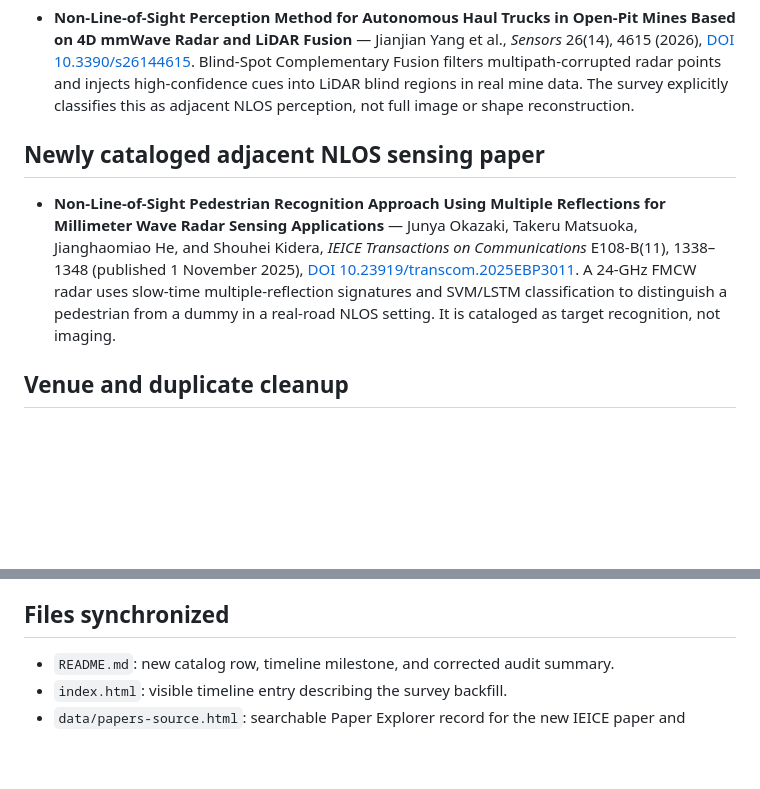
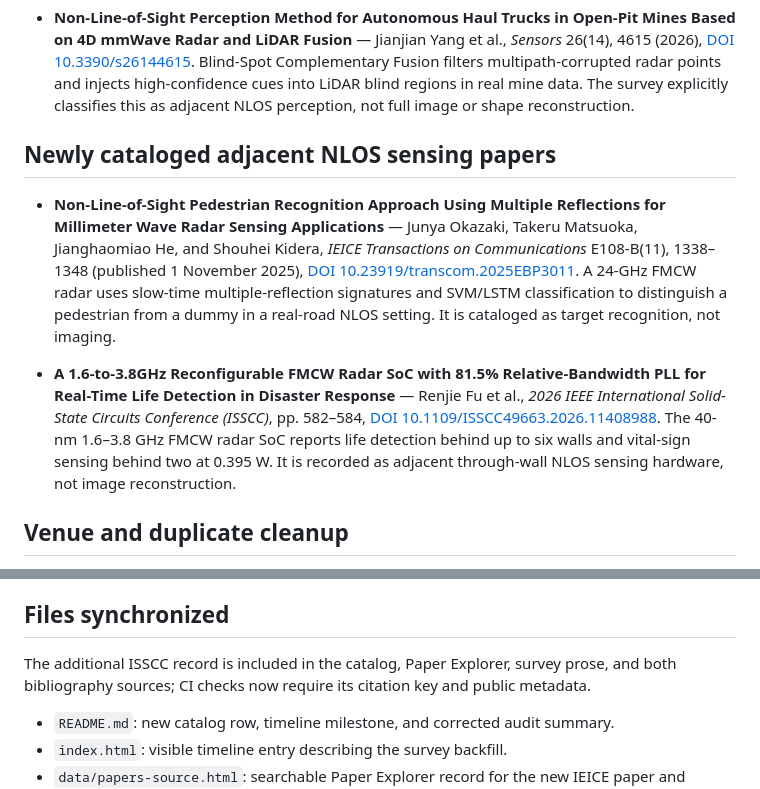
Before and after one commit to ruixv/NLOS_Overview, a Markdown page: updates/2026-10-28-survey-backfill-radar-thz.md, 2 parts joined by grey strips. Drawn GitHub-style; blank space fills up the shorter version.

Commit message:
Add verified ISSCC NLOS radar hardware coverage

```diff
--- a/updates/2026-10-28-survey-backfill-radar-thz.md
+++ b/updates/2026-10-28-survey-backfill-radar-thz.md
@@ -12,9 +12,11 @@ Repeated the forward-citation audit from the field-defining active ToF/NLOS mile
 
 - **Non-Line-of-Sight Perception Method for Autonomous Haul Trucks in Open-Pit Mines Based on 4D mmWave Radar and LiDAR Fusion** — Jianjian Yang et al., *Sensors* 26(14), 4615 (2026), [DOI 10.3390/s26144615](https://doi.org/10.3390/s26144615). Blind-Spot Complementary Fusion filters multipath-corrupted radar points and injects high-confidence cues into LiDAR blind regions in real mine data. The survey explicitly classifies this as adjacent NLOS perception, not full image or shape reconstruction.
 
-## Newly cataloged adjacent NLOS sensing paper
+## Newly cataloged adjacent NLOS sensing papers
 
 - **Non-Line-of-Sight Pedestrian Recognition Approach Using Multiple Reflections for Millimeter Wave Radar Sensing Applications** — Junya Okazaki, Takeru Matsuoka, Jianghaomiao He, and Shouhei Kidera, *IEICE Transactions on Communications* E108-B(11), 1338–1348 (published 1 November 2025), [DOI 10.23919/transcom.2025EBP3011](https://doi.org/10.23919/transcom.2025EBP3011). A 24-GHz FMCW radar uses slow-time multiple-reflection signatures and SVM/LSTM classification to distinguish a pedestrian from a dummy in a real-road NLOS setting. It is cataloged as target recognition, not imaging.
+
+- **A 1.6-to-3.8GHz Reconfigurable FMCW Radar SoC with 81.5% Relative-Bandwidth PLL for Real-Time Life Detection in Disaster Response** — Renjie Fu et al., *2026 IEEE International Solid-State Circuits Conference (ISSCC)*, pp. 582–584, [DOI 10.1109/ISSCC49663.2026.11408988](https://doi.org/10.1109/ISSCC49663.2026.11408988). The 40-nm 1.6–3.8 GHz FMCW radar SoC reports life detection behind up to six walls and vital-sign sensing behind two at 0.395 W. It is recorded as adjacent through-wall NLOS sensing hardware, not image reconstruction.
 
 ## Venue and duplicate cleanup
 
@@ -23,6 +25,8 @@ Repeated the forward-citation audit from the field-defining active ToF/NLOS mile
 - Recent ToF comparison, cascaded higher-order NLOS, 3D-GTR, consumer-LiDAR, MARMOT, PICL, thermal rough-surface NLOS, passive diffuse-aware attention, and other listed recent papers were checked and were already represented in the repository or survey; no duplicate catalog rows were added for them.
 
 ## Files synchronized
+
+The additional ISSCC record is included in the catalog, Paper Explorer, survey prose, and both bibliography sources; CI checks now require its citation key and public metadata.
 
 - `README.md`: new catalog row, timeline milestone, and corrected audit summary.
 - `index.html`: visible timeline entry describing the survey backfill.
```
